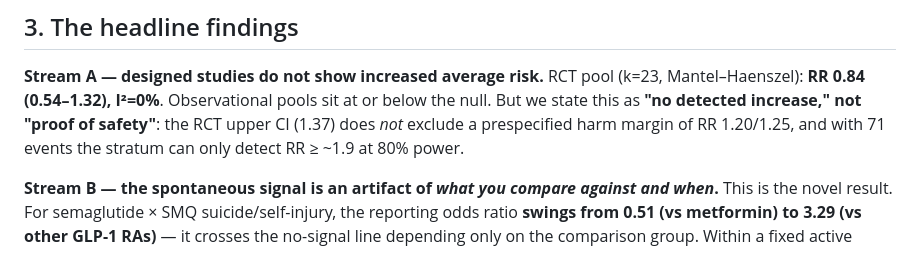
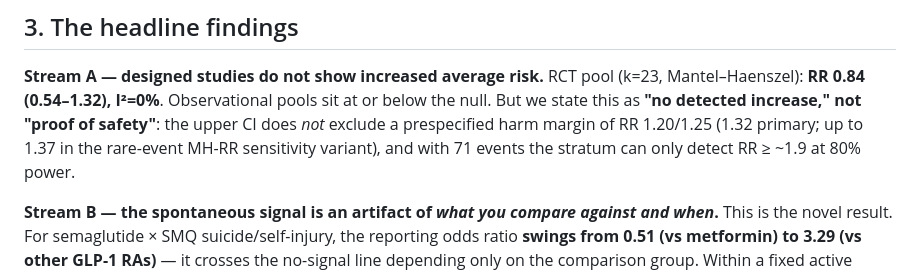
Before and after one commit to dafraile/glp1-neuropsych-safety, a Markdown page: submission/SUBMISSION_README.md, the part around the change. Drawn GitHub-style.

```diff
--- a/submission/SUBMISSION_README.md
+++ b/submission/SUBMISSION_README.md
@@ -45,8 +45,9 @@ GRADE certainty. The streams are compared at the end (triangulation), not merged
 **Stream A — designed studies do not show increased average risk.**
 RCT pool (k=23, Mantel–Haenszel): **RR 0.84 (0.54–1.32), I²=0%**. Observational pools sit at
 or below the null. But we state this as **"no detected increase," not "proof of safety"**: the
-RCT upper CI (1.37) does *not* exclude a prespecified harm margin of RR 1.20/1.25, and with 71
-events the stratum can only detect RR ≥ ~1.9 at 80% power.
+upper CI does *not* exclude a prespecified harm margin of RR 1.20/1.25 (1.32 primary; up to 1.37
+in the rare-event MH-RR sensitivity variant), and with 71 events the stratum can only detect
+RR ≥ ~1.9 at 80% power.
 
 **Stream B — the spontaneous signal is an artifact of *what you compare against and when*.**
 This is the novel result. For semaglutide × SMQ suicide/self-injury, the reporting odds ratio
```
Also changed, not shown: docs/sensitivity_analyses_addendum.md (+3 -1 lines).
